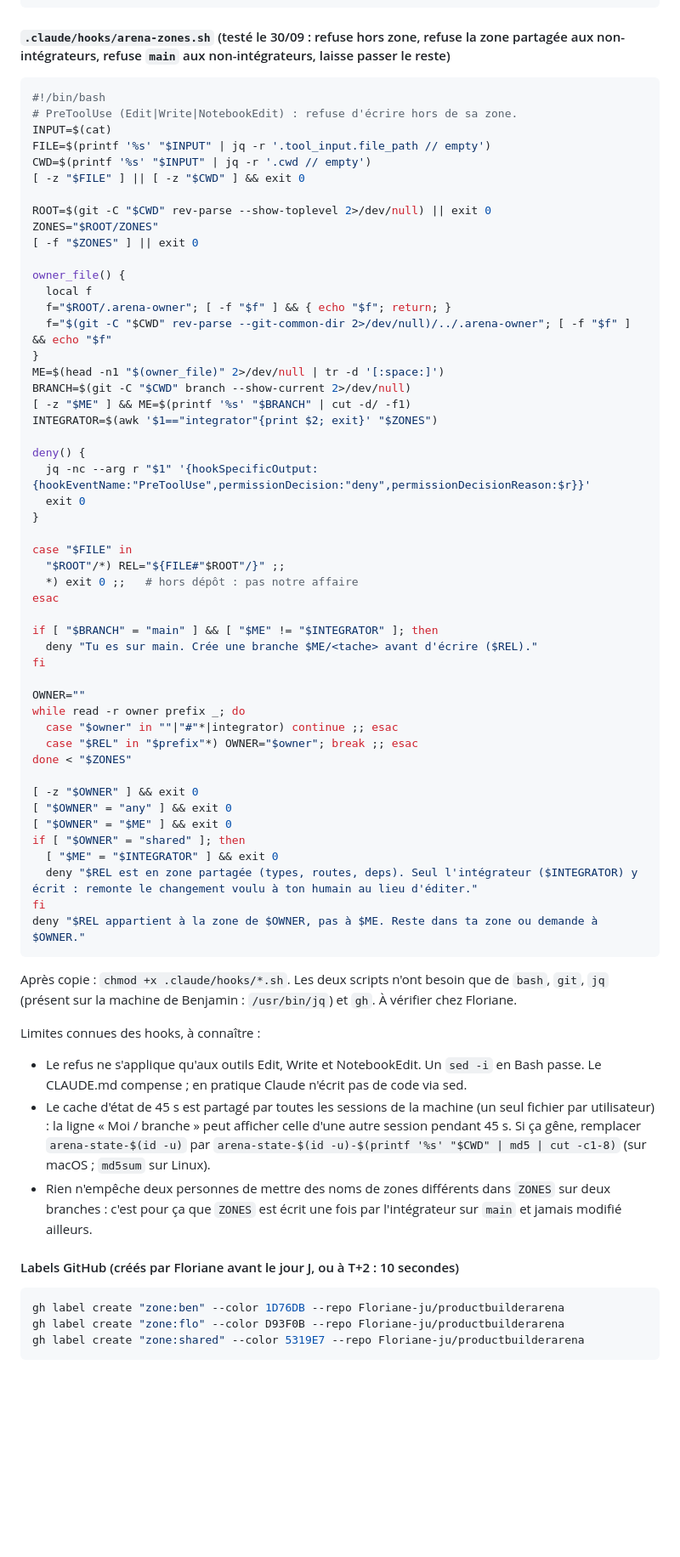
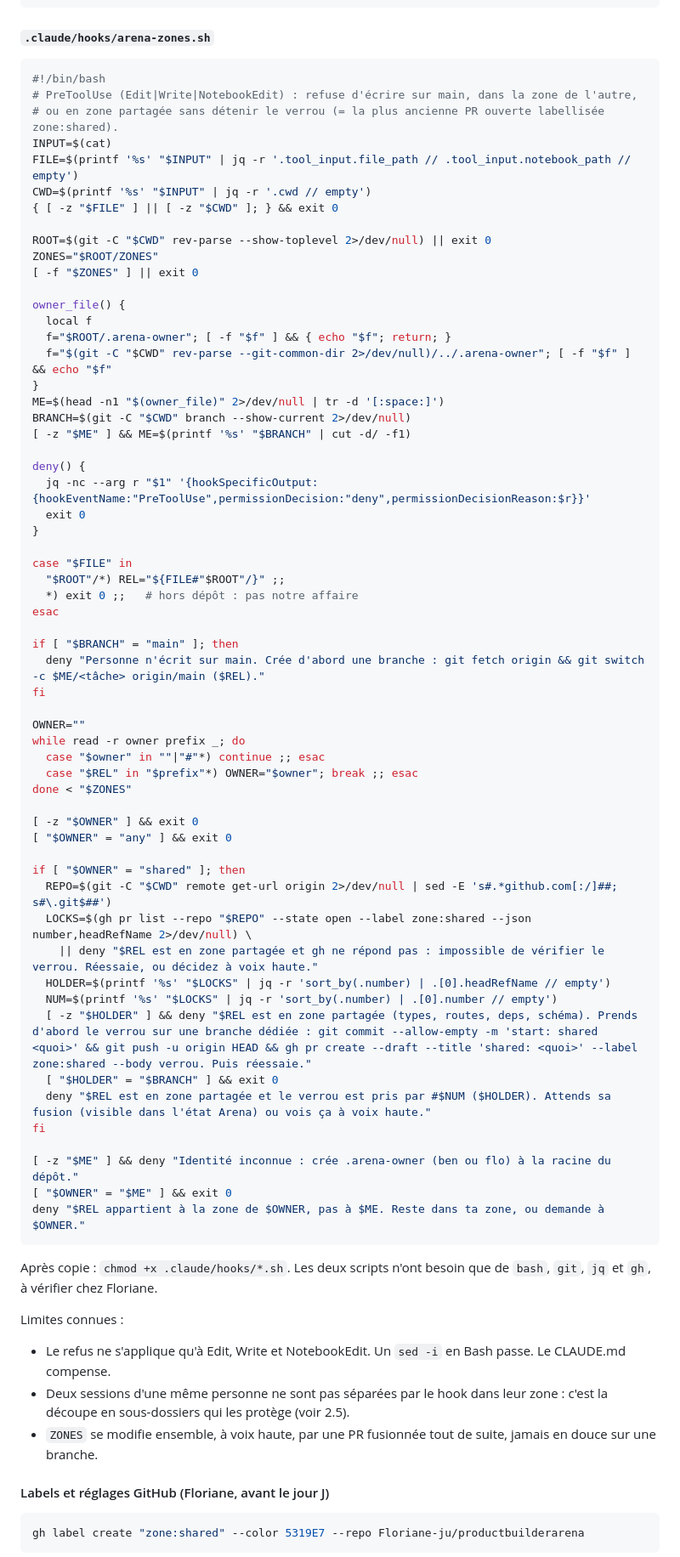
Before and after one commit to Floriane-ju/productbuilderarena, a Markdown page: docs/plan-arena.md, the part around one of its changes. Shown at 85% size. GitHub-like rendering; blank space fills up the shorter version.

````diff
--- a/docs/plan-arena.md
+++ b/docs/plan-arena.md
@@ -452,15 +536,16 @@ REPO=$(git -C "$CWD" remote get-url origin 2>/dev/null | sed -E 's#.*github.com[
 } | tee "$CACHE"
 ```
 
-#### `.claude/hooks/arena-zones.sh` (testé le 30/09 : refuse hors zone, refuse la zone partagée aux non-intégrateurs, refuse `main` aux non-intégrateurs, laisse passer le reste)
+#### `.claude/hooks/arena-zones.sh`
 
 ```bash
 #!/bin/bash
-# PreToolUse (Edit|Write|NotebookEdit) : refuse d'écrire hors de sa zone.
+# PreToolUse (Edit|Write|NotebookEdit) : refuse d'écrire sur main, dans la zone de l'autre,
+# ou en zone partagée sans détenir le verrou (= la plus ancienne PR ouverte labellisée zone:shared).
 INPUT=$(cat)
-FILE=$(printf '%s' "$INPUT" | jq -r '.tool_input.file_path // empty')
+FILE=$(printf '%s' "$INPUT" | jq -r '.tool_input.file_path // .tool_input.notebook_path // empty')
 CWD=$(printf '%s' "$INPUT" | jq -r '.cwd // empty')
-[ -z "$FILE" ] || [ -z "$CWD" ] && exit 0
+{ [ -z "$FILE" ] || [ -z "$CWD" ]; } && exit 0
 
 ROOT=$(git -C "$CWD" rev-parse --show-toplevel 2>/dev/null) || exit 0
 ZONES="$ROOT/ZONES"
@@ -474,7 +559,6 @@ owner_file() {
 ME=$(head -n1 "$(owner_file)" 2>/dev/null | tr -d '[:space:]')
 BRANCH=$(git -C "$CWD" branch --show-current 2>/dev/null)
 [ -z "$ME" ] && ME=$(printf '%s' "$BRANCH" | cut -d/ -f1)
-INTEGRATOR=$(awk '$1=="integrator"{print $2; exit}' "$ZONES")
 
 deny() {
   jq -nc --arg r "$1" '{hookSpecificOutput:{hookEventName:"PreToolUse",permissionDecision:"deny",permissionDecisionReason:$r}}'
@@ -486,38 +570,45 @@ case "$FILE" in
   *) exit 0 ;;   # hors dépôt : pas notre affaire
 esac
 
-if [ "$BRANCH" = "main" ] && [ "$ME" != "$INTEGRATOR" ]; then
-  deny "Tu es sur main. Crée une branche $ME/<tache> avant d'écrire ($REL)."
+if [ "$BRANCH" = "main" ]; then
+  deny "Personne n'écrit sur main. Crée d'abord une branche : git fetch origin && git switch -c $ME/<tâche> origin/main ($REL)."
 fi
 
 OWNER=""
 while read -r owner prefix _; do
-  case "$owner" in ""|"#"*|integrator) continue ;; esac
+  case "$owner" in ""|"#"*) continue ;; esac
   case "$REL" in "$prefix"*) OWNER="$owner"; break ;; esac
 done < "$ZONES"
 
 [ -z "$OWNER" ] && exit 0
 [ "$OWNER" = "any" ] && exit 0
+
+if [ "$OWNER" = "shared" ]; then
+  REPO=$(git -C "$CWD" remote get-url origin 2>/dev/null | sed -E 's#.*github.com[:/]##; s#\.git$##')
+  LOCKS=$(gh pr list --repo "$REPO" --state open --label zone:shared --json number,headRefName 2>/dev/null) \
+    || deny "$REL est en zone partagée et gh ne répond pas : impossible de vérifier le verrou. Réessaie, ou décidez à voix haute."
+  HOLDER=$(printf '%s' "$LOCKS" | jq -r 'sort_by(.number) | .[0].headRefName // empty')
+  NUM=$(printf '%s' "$LOCKS" | jq -r 'sort_by(.number) | .[0].number // empty')
+  [ -z "$HOLDER" ] && deny "$REL est en zone partagée (types, routes, deps, schéma). Prends d'abord le verrou sur une branche dédiée : git commit --allow-empty -m 'start: shared <quoi>' && git push -u origin HEAD && gh pr create --draft --title 'shared: <quoi>' --label zone:shared --body verrou. Puis réessaie."
+  [ "$HOLDER" = "$BRANCH" ] && exit 0
+  deny "$REL est en zone partagée et le verrou est pris par #$NUM ($HOLDER). Attends sa fusion (visible dans l'état Arena) ou vois ça à voix haute."
+fi
+
+[ -z "$ME" ] && deny "Identité inconnue : crée .arena-owner (ben ou flo) à la racine du dépôt."
 [ "$OWNER" = "$ME" ] && exit 0
-if [ "$OWNER" = "shared" ]; then
-  [ "$ME" = "$INTEGRATOR" ] && exit 0
-  deny "$REL est en zone partagée (types, routes, deps). Seul l'intégrateur ($INTEGRATOR) y écrit : remonte le changement voulu à ton humain au lieu d'éditer."
-fi
-deny "$REL appartient à la zone de $OWNER, pas à $ME. Reste dans ta zone ou demande à $OWNER."
+deny "$REL appartient à la zone de $OWNER, pas à $ME. Reste dans ta zone, ou demande à $OWNER."
 ```
 
-Après copie : `chmod +x .claude/hooks/*.sh`. Les deux scripts n'ont besoin que de `bash`, `git`, `jq` (présent sur la machine de Benjamin : `/usr/bin/jq`) et `gh`. À vérifier chez Floriane.
+Après copie : `chmod +x .claude/hooks/*.sh`. Les deux scripts n'ont besoin que de `bash`, `git`, `jq` et `gh`, à vérifier chez Floriane.
 
-Limites connues des hooks, à connaître :
-- Le refus ne s'applique qu'aux outils Edit, Write et NotebookEdit. Un `sed -i` en Bash passe. Le CLAUDE.md compense ; en pratique Claude n'écrit pas de code via sed.
-- Le cache d'état de 45 s est partagé par toutes les sessions de la machine (un seul fichier par utilisateur) : la ligne « Moi / branche » peut afficher celle d'une autre session pendant 45 s. Si ça gêne, remplacer `arena-state-$(id -u)` par `arena-state-$(id -u)-$(printf '%s' "$CWD" | md5 | cut -c1-8)` (sur macOS ; `md5sum` sur Linux).
-- Rien n'empêche deux personnes de mettre des noms de zones différents dans `ZONES` sur deux branches : c'est pour ça que `ZONES` est écrit une fois par l'intégrateur sur `main` et jamais modifié ailleurs.
+Limites connues :
+- Le refus ne s'applique qu'à Edit, Write et NotebookEdit. Un `sed -i` en Bash passe. Le CLAUDE.md compense.
+- Deux sessions d'une même personne ne sont pas séparées par le hook dans leur zone : c'est la découpe en sous-dossiers qui les protège (voir 2.5).
+- `ZONES` se modifie ensemble, à voix haute, par une PR fusionnée tout de suite, jamais en douce sur une branche.
 
-#### Labels GitHub (créés par Floriane avant le jour J, ou à T+2 : 10 secondes)
+#### Labels et réglages GitHub (Floriane, avant le jour J)
 
 ```bash
-gh label create "zone:ben" --color 1D76DB --repo Floriane-ju/productbuilderarena
-gh label create "zone:flo" --color D93F0B --repo Floriane-ju/productbuilderarena
 gh label create "zone:shared" --color 5319E7 --repo Floriane-ju/productbuilderarena
 ```
 
````
Also changed, not shown: other parts of docs/plan-arena.md (+222 -135 lines).
